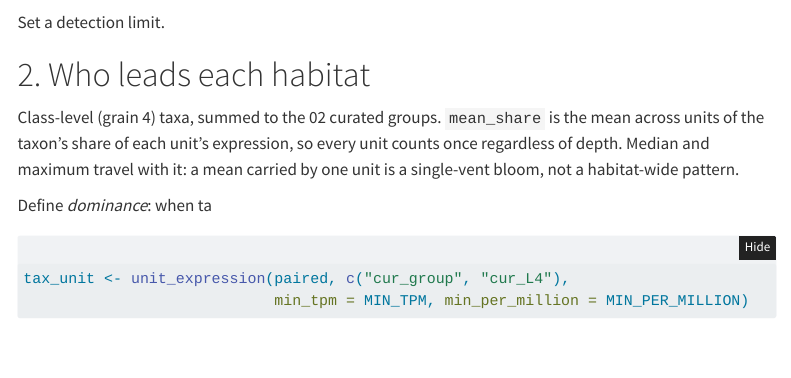
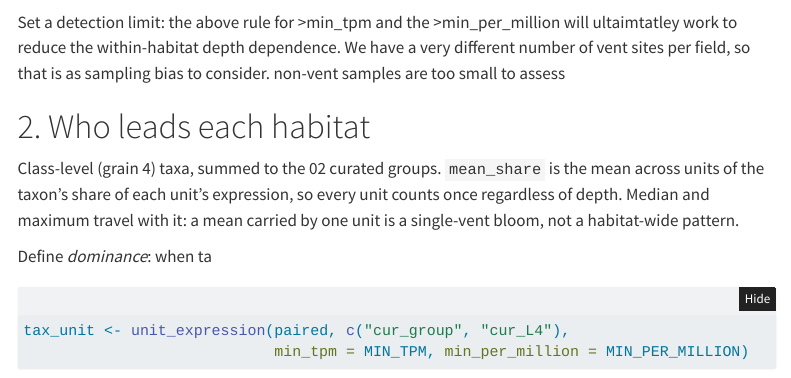
Before and after one commit to shu251/microbes-need-frenemies, a Quarto document (scripts/05-vent-nonvent-signatures.qmd): the page in a window 1100 px wide, from 3110 px down. Rendered offline with R 4.5, knitr and Pandoc in place of Quarto, with nearby package versions; some code elsewhere in the file could not run offline; menus at the side of the page are left out; long lines of code are wrapped; common packages that the code uses without loading them are loaded.

Commit message:
lineage specific code update

````diff
--- a/scripts/05-vent-nonvent-signatures.qmd
+++ b/scripts/05-vent-nonvent-signatures.qmd
@@ -90,7 +90,7 @@ depth_check |>
             .by = vent_bin)
 ```
 
-Set a detection limit.
+Set a detection limit: the above rule for >min_tpm and the >min_per_million will ultaimtatley work to reduce the within-habitat depth dependence. We have a very different number of vent sites per field, so that is as sampling bias to consider. non-vent samples are too small to assess
 
 # 2. Who leads each habitat
 
````
